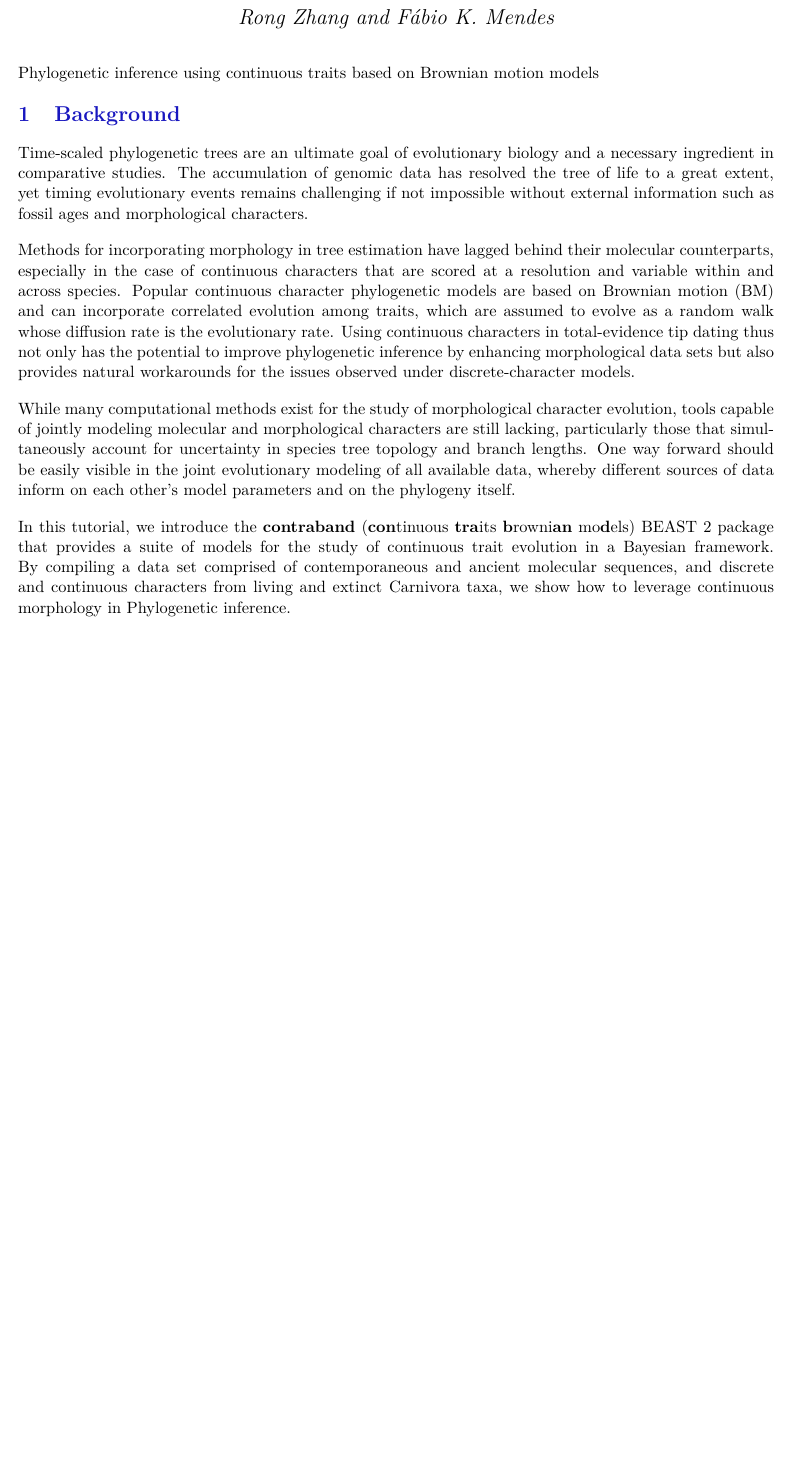
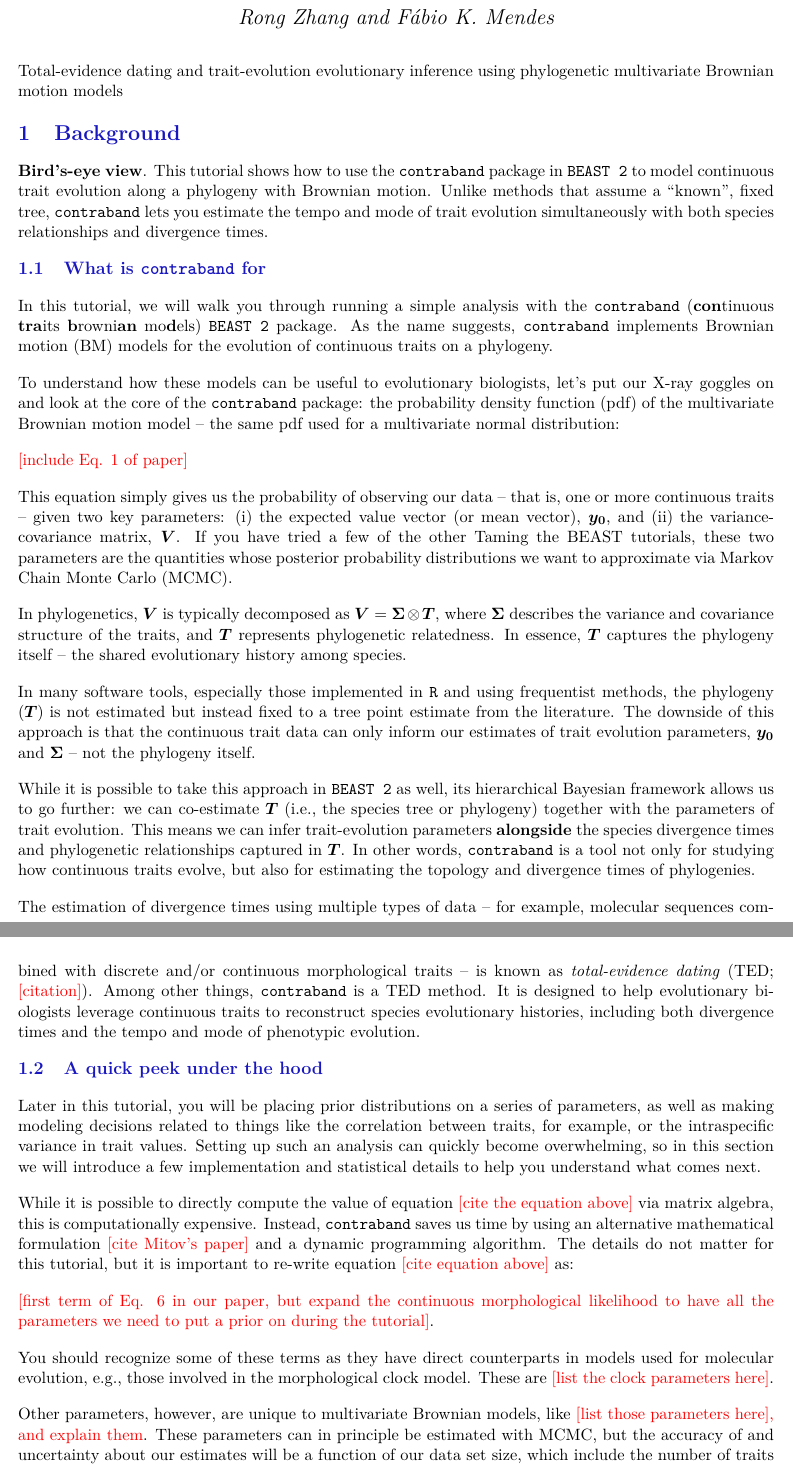
Before and after one commit to laduplessis/contraband-tutorial, a LaTeX document (main.tex): part of page 1 of 4 before the commit and two parts of pages 1 and 2 of 5 after it, the two joined at a grey line, cut so that both start at the same text, the shorter picture padded with empty space. Compiled offline with pdfLaTeX.

Commit message:
Give introduction structure

```diff
--- a/main.tex
+++ b/main.tex
@@ -39,7 +39,7 @@
 \end{center}
 
 
-Phylogenetic inference using continuous traits based on Brownian motion models
+Total-evidence dating and trait-evolution evolutionary inference using phylogenetic multivariate Brownian motion models
 
 
 %%%%%%%%%%%%%%%%%
@@ -48,18 +48,52 @@ Phylogenetic inference using continuous traits based on Brownian motion models
 
 \section{Background}\label{background}
 
-Time-scaled phylogenetic trees are an ultimate goal of evolutionary biology and a necessary ingredient in comparative studies.
-The accumulation of genomic data has resolved the tree of life to a great extent, yet timing evolutionary events remains challenging if not impossible without external information such as fossil ages and morphological characters.
+% \begin{quote}
+\noindent \textbf{Bird's-eye view}. This tutorial shows how to use the \texttt{contraband} package in \texttt{BEAST 2} to model continuous trait evolution along a phylogeny with Brownian motion.
+Unlike methods that assume a ``known'', fixed tree, \texttt{contraband} lets you estimate the tempo and mode of trait evolution simultaneously with both species relationships and divergence times.
+% \end{quote}
 
-Methods for incorporating morphology in tree estimation have lagged behind their molecular counterparts, especially in the case of continuous characters that are scored at a resolution and  variable within and across species.
-Popular continuous character phylogenetic models are based on Brownian motion (BM) and can incorporate correlated evolution among traits, which are assumed to evolve as a random walk whose diffusion rate is the evolutionary rate.
-Using continuous characters in total-evidence tip dating thus not only has the potential to improve phylogenetic inference by enhancing morphological data sets but also provides natural workarounds for the issues observed under discrete-character models.
+\subsection{What is \texttt{contraband} for}
 
-While many computational methods exist for the study of morphological character evolution, tools capable of jointly modeling molecular and morphological characters are still lacking, particularly those that simultaneously account for
-uncertainty in species tree topology and branch lengths.
-One way forward should be easily visible in the joint evolutionary modeling of all available data, whereby different sources of data inform on each other's model parameters and on the phylogeny itself.
+In this tutorial, we will walk you through running a simple analysis with the \texttt{contraband} (\textbf{con}tinuous \textbf{tra}its \textbf{b}rowni\textbf{an} mo\textbf{d}els) \texttt{BEAST 2} package.
+As the name suggests, \texttt{contraband} implements Brownian motion (BM) models for the evolution of continuous traits on a phylogeny.
 
-In this tutorial, we introduce the \textbf{contraband} (\textbf{con}tinuous \textbf{tra}its \textbf{b}rowni\textbf{an} mo\textbf{d}els) BEAST 2 package that provides a suite of models for the study of continuous trait evolution in a Bayesian framework. By compiling a data set comprised of contemporaneous and ancient molecular sequences, and discrete and continuous characters from living and extinct Carnivora taxa,  we show how to leverage continuous morphology in Phylogenetic inference.
+To understand how these models can be useful to evolutionary biologists, let's put our X-ray goggles on and look at the core of the \texttt{contraband} package: the probability density function (pdf) of the multivariate Brownian motion model -- the same pdf used for a multivariate normal distribution:
 
+\textcolor{red}{[include Eq. 1 of paper]}
 
-\section{Programs used in this Exercise}\label{programs-used-in-this-exercise}
+This equation simply gives us the probability of observing our data -- that is, one or more continuous traits -- given two key parameters:
+(i) the expected value vector (or mean vector), $\boldsymbol{y_0}$, and
+(ii) the variance-covariance matrix, $\boldsymbol{V}$.
+If you have tried a few of the other Taming the BEAST tutorials, these two parameters are the quantities whose posterior probability distributions we want to approximate via Markov Chain Monte Carlo (MCMC).
+
+In phylogenetics, $\boldsymbol{V}$ is typically decomposed as $\boldsymbol{V} = \mathbf{\Sigma} \otimes \boldsymbol{T}$, where $\mathbf{\Sigma}$ describes the variance and covariance structure of the traits, and $\boldsymbol{T}$ represents phylogenetic relatedness.
+In essence, $\boldsymbol{T}$ captures the phylogeny itself -- the shared evolutionary history among species.
+
+In many software tools, especially those implemented in \texttt{R} and using frequentist methods, the phylogeny ($\boldsymbol{T}$) is not estimated but instead fixed to a tree point estimate from the literature.
+The downside of this approach is that the continuous trait data can only inform our estimates of trait evolution parameters, $\boldsymbol{y_0}$ and $\mathbf{\Sigma}$ -- not the phylogeny itself.
+
+While it is possible to take this approach in \texttt{BEAST 2} as well, its hierarchical Bayesian framework allows us to go further: we can co-estimate $\boldsymbol{T}$ (i.e., the species tree or phylogeny) together with the parameters of trait evolution.
+This means we can infer trait-evolution parameters \textbf{alongside} the species divergence times and phylogenetic relationships captured in $\boldsymbol{T}$.
+In other words, \texttt{contraband} is a tool not only for studying how continuous traits evolve, but also for estimating the topology and divergence times of phylogenies.
+
+The estimation of divergence times using multiple types of data -- for example, molecular sequences combined with discrete and/or continuous morphological traits -- is known as \emph{total-evidence dating} (TED; \textcolor{red}{[citation]}).
+Among other things, \texttt{contraband} is a TED method.
+It is designed to help evolutionary biologists leverage continuous traits to reconstruct species evolutionary histories, including both divergence times and the tempo and mode of phenotypic evolution.
+
+\subsection{A quick peek under the hood}
+
+Later in this tutorial, you will be placing prior distributions on a series of parameters, as well as making modeling decisions related to things like the correlation between traits, for example, or the intraspecific variance in trait values.
+Setting up such an analysis can quickly become overwhelming, so in this section we will introduce a few implementation and statistical details to help you understand what comes next.
+
+While it is possible to directly compute the value of equation \textcolor{red}{[cite the equation above]} via matrix algebra, this is computationally expensive.
+Instead, \texttt{contraband} saves us time by using an alternative mathematical formulation \textcolor{red}{[cite Mitov's paper]} and a dynamic programming algorithm.
+The details do not matter for this tutorial, but it is important to re-write equation \textcolor{red}{[cite equation above]} as:
+
+\textcolor{red}{[first term of Eq. 6 in our paper, but expand the continuous morphological likelihood to have all the parameters we need to put a prior on during the tutorial]}.
+
+You should recognize some of these terms as they have direct counterparts in models used for molecular evolution, e.g., those involved in the morphological clock model.
+These are \textcolor{red}{[list the clock parameters here]}.
+
+Other parameters, however, are unique to multivariate Brownian models, like \textcolor{red}{[list those parameters here], and explain them}.
+These parameters can in principle be estimated with MCMC, but the accuracy of and uncertainty about our estimates will be a function of our data set size, which include the number of traits as well as the number of species (more details can be found in Zhang et al., 2024), as well as analysis running times.
```
Also changed, not shown: main.tex (27 more changed lines).
